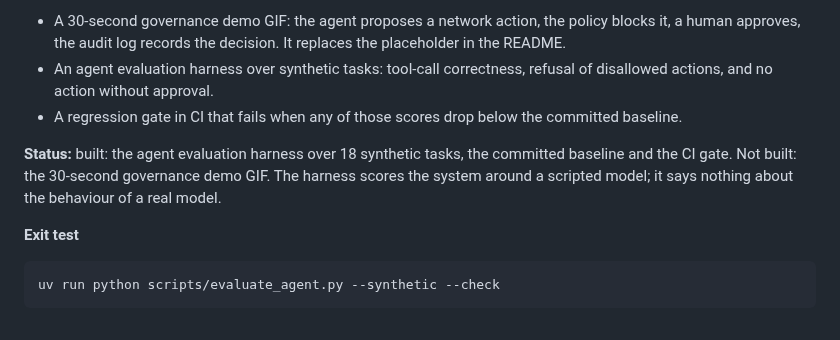
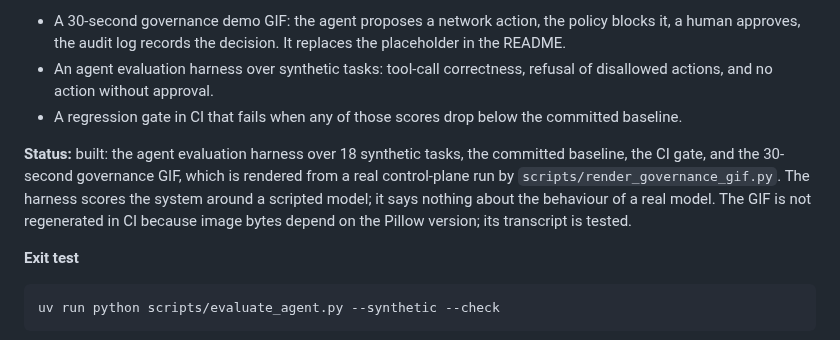
Before and after one commit to Telschow/personal-ai, a Markdown page: docs/roadmap.md, the part around the change. GitHub-like rendering.

```diff
--- a/docs/roadmap.md
+++ b/docs/roadmap.md
@@ -34,7 +34,7 @@ The command regenerates the table, compares it with the README, and fails on any
 * An agent evaluation harness over synthetic tasks: tool-call correctness, refusal of disallowed actions, and no action without approval.
 * A regression gate in CI that fails when any of those scores drop below the committed baseline.
 
-**Status:** built: the agent evaluation harness over 18 synthetic tasks, the committed baseline and the CI gate. Not built: the 30-second governance demo GIF. The harness scores the system around a scripted model; it says nothing about the behaviour of a real model.
+**Status:** built: the agent evaluation harness over 18 synthetic tasks, the committed baseline, the CI gate, and the 30-second governance GIF, which is rendered from a real control-plane run by `scripts/render_governance_gif.py`. The harness scores the system around a scripted model; it says nothing about the behaviour of a real model. The GIF is not regenerated in CI because image bytes depend on the Pillow version; its transcript is tested.
 
 **Exit test**
 
```
Also changed, not shown: README.md (+4 -2 lines), docs/architecture/governance-demo.gif (added), 2 other files.
